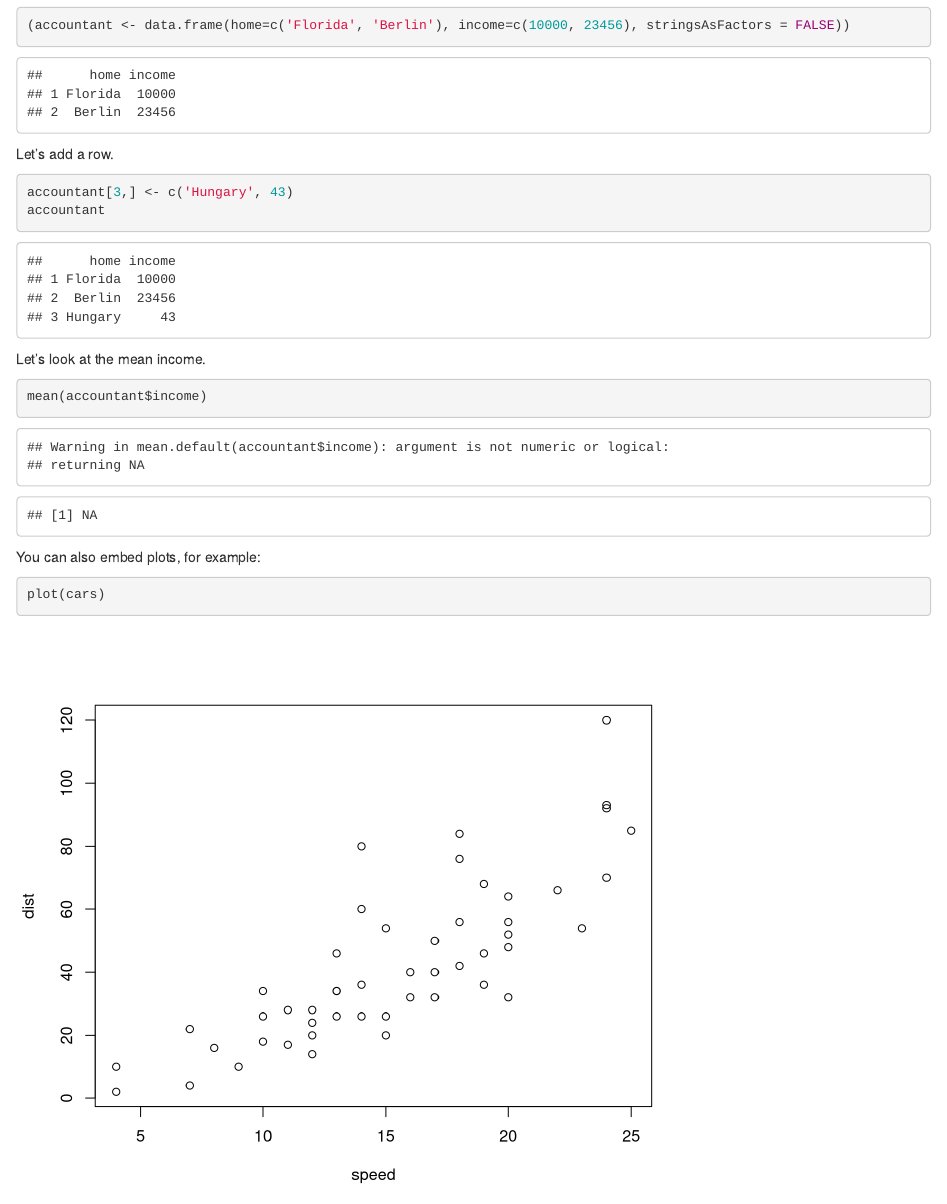
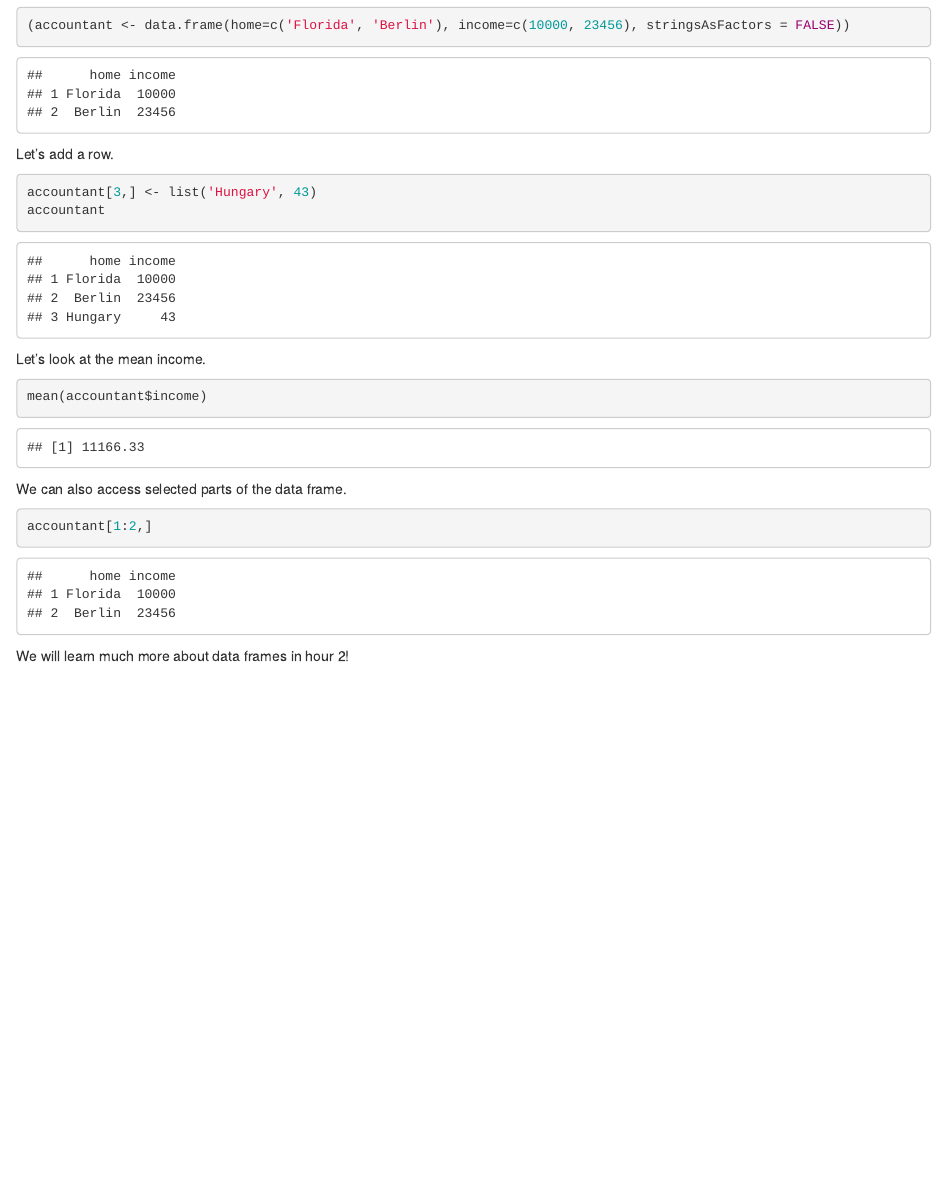
Before and after one commit to Robsteranium/measured_me_rws, an R Markdown document (introduction.Rmd): the page in a window 1100 px wide, from 6180 px down. Rendered offline with R 4.5, knitr and Pandoc, with nearby package versions; code that draws random numbers runs with fixed seeds of ours; some code elsewhere in the file could not run offline.

Commit message:
Finishing introduction

````diff
--- a/introduction.Rmd
+++ b/introduction.Rmd
@@ -202,7 +202,7 @@ data.frame(home='Florida', income=10000)
 
 Let's add a row.
 ```{r}
-accountant[3,] <- c('Hungary', 43)
+accountant[3,] <- list('Hungary', 43)
 accountant
 ```
 
@@ -211,11 +211,9 @@ Let's look at the mean income.
 mean(accountant$income)
 ```
 
+We can also access selected parts of the data frame.
+```{r}
+accountant[1:2,]
+```
 
-
-
-You can also embed plots, for example:
-
-```{r fig.width=7, fig.height=6}
-plot(cars)
-```
+We will learn much more about data frames in hour 2!
````
